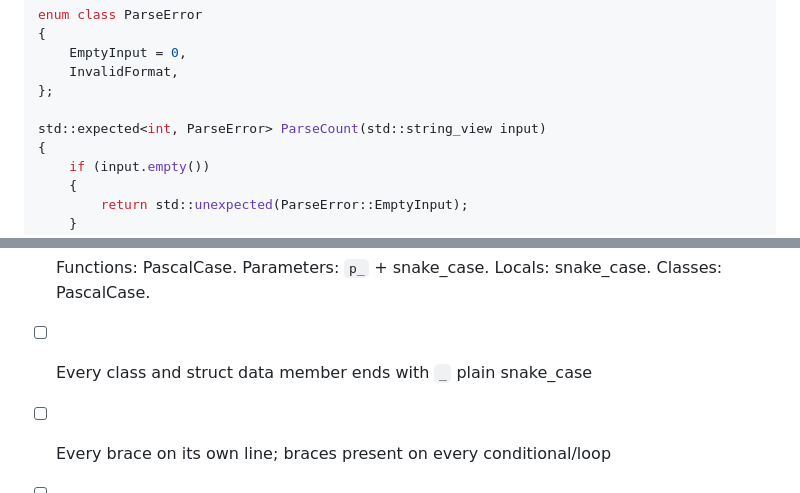
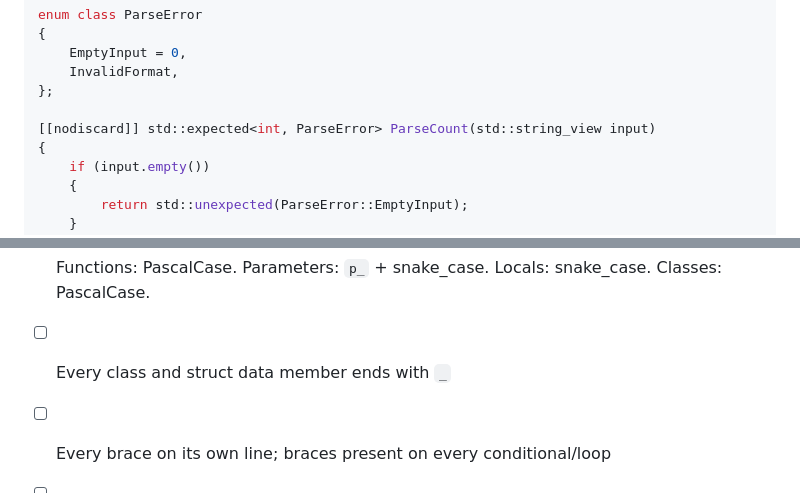
Before and after one commit to breakbadsp/modern_exchng_cpp, a Markdown page: docs/cpp-coding-standards.md, 2 parts joined by grey strips. GitHub-like rendering.

```diff
--- a/docs/cpp-coding-standards.md
+++ b/docs/cpp-coding-standards.md
@@ -464,7 +464,7 @@ enum class ParseError
     InvalidFormat,
 };
 
-std::expected<int, ParseError> ParseCount(std::string_view input)
+[[nodiscard]] std::expected<int, ParseError> ParseCount(std::string_view input)
 {
     if (input.empty())
     {
@@ -869,7 +872,6 @@ Before marking C++ work complete:
 - [ ] Functions: PascalCase. Parameters: `p_` + snake_case. Locals:
   snake_case. Classes: PascalCase.
 - [ ] Every class and struct data member ends with `_`
-  plain snake_case
 - [ ] Every brace on its own line; braces present on every conditional/loop
 - [ ] 2-space indentation, no tabs; `clang-format-check` passes
 - [ ] No magic numbers (ES.45)
```
Also changed, not shown: other parts of docs/cpp-coding-standards.md (+7 -4 lines).
